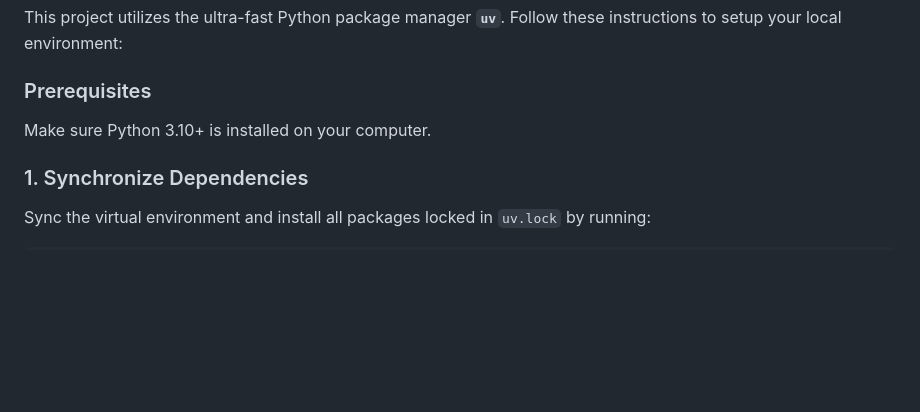
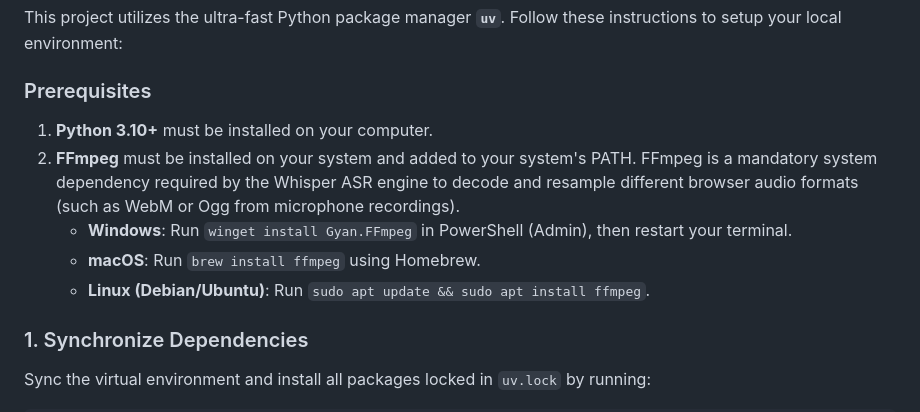
Before and after one commit to duonghieu2/voice-chatbot-agent, a Markdown page: README.md, the part around the change. Drawn GitHub-style; blank space fills up the shorter version.

Commit message:
Update README.md with FFmpeg installation prerequisites

```diff
--- a/README.md
+++ b/README.md
@@ -67,7 +67,11 @@ voice-chatbot-agent/
 This project utilizes the ultra-fast Python package manager **`uv`**. Follow these instructions to setup your local environment:
 
 ### Prerequisites
-Make sure Python 3.10+ is installed on your computer.
+1. **Python 3.10+** must be installed on your computer.
+2. **FFmpeg** must be installed on your system and added to your system's PATH. FFmpeg is a mandatory system dependency required by the Whisper ASR engine to decode and resample different browser audio formats (such as WebM or Ogg from microphone recordings).
+   - **Windows**: Run `winget install Gyan.FFmpeg` in PowerShell (Admin), then restart your terminal.
+   - **macOS**: Run `brew install ffmpeg` using Homebrew.
+   - **Linux (Debian/Ubuntu)**: Run `sudo apt update && sudo apt install ffmpeg`.
 
 ### 1. Synchronize Dependencies
 Sync the virtual environment and install all packages locked in `uv.lock` by running:
```
